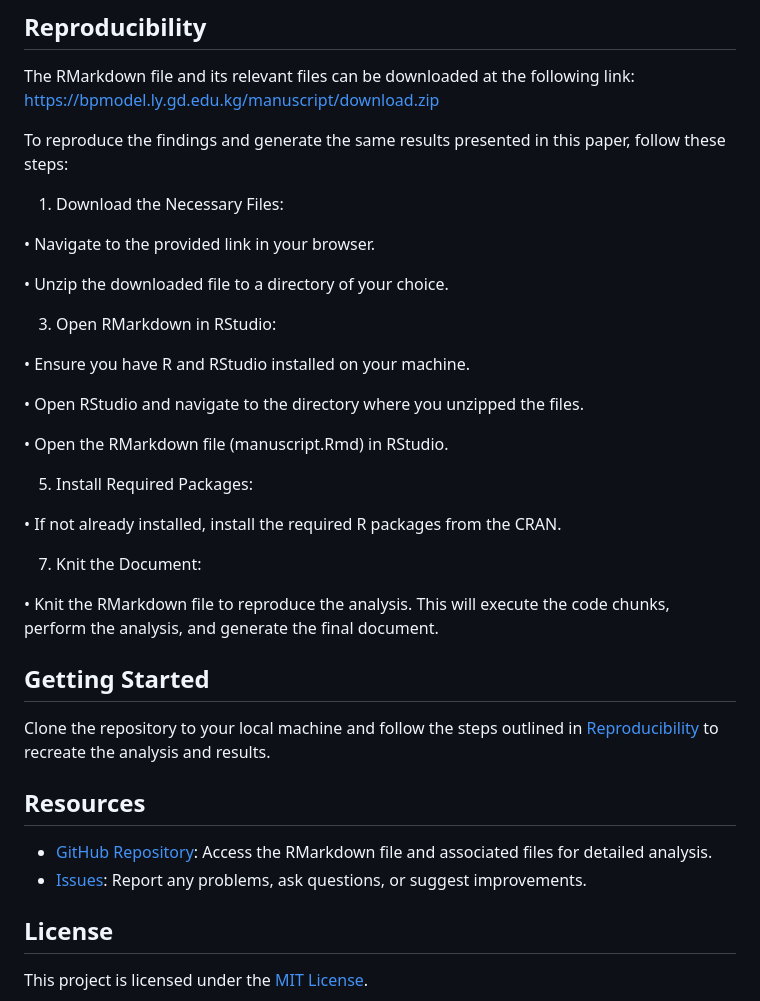
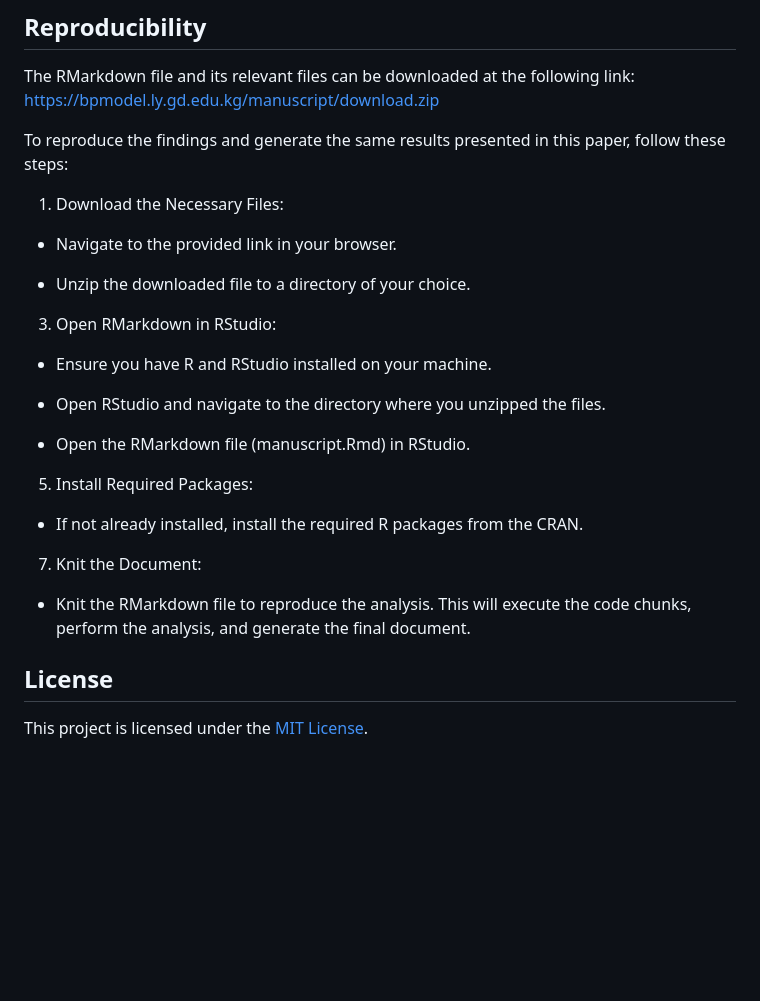
Before and after one commit to lygitdata/bpmodel, a Markdown page: README.md, the part around the change. Drawn GitHub-style; blank space fills up the shorter version.

```diff
--- a/README.md
+++ b/README.md
@@ -59,35 +59,26 @@ To reproduce the findings and generate the same results presented in this paper,
 
 1. Download the Necessary Files:
 
-• Navigate to the provided link in your browser.
+- Navigate to the provided link in your browser.
 
-• Unzip the downloaded file to a directory of your choice.
+- Unzip the downloaded file to a directory of your choice.
 
 3. Open RMarkdown in RStudio:
 
-• Ensure you have R and RStudio installed on your machine.
+- Ensure you have R and RStudio installed on your machine.
 
-• Open RStudio and navigate to the directory where you unzipped the files.
+- Open RStudio and navigate to the directory where you unzipped the files.
 
-• Open the RMarkdown file (manuscript.Rmd) in RStudio.
+- Open the RMarkdown file (manuscript.Rmd) in RStudio.
 
 5. Install Required Packages:
 
-• If not already installed, install the required R packages from the CRAN.
+- If not already installed, install the required R packages from the CRAN.
 
 7. Knit the Document:
 
-• Knit the RMarkdown file to reproduce the analysis. This will execute the code chunks, perform the
+- Knit the RMarkdown file to reproduce the analysis. This will execute the code chunks, perform the
 analysis, and generate the final document.
-
-## Getting Started
-
-Clone the repository to your local machine and follow the steps outlined in [Reproducibility](#reproducibility) to recreate the analysis and results.
-
-## Resources
-
-- [GitHub Repository](https://github.com/lygitdata/bpmodel): Access the RMarkdown file and associated files for detailed analysis.
-- [Issues](https://github.com/lygitdata/bpmodel/issues): Report any problems, ask questions, or suggest improvements.
 
 ## License
 
```
